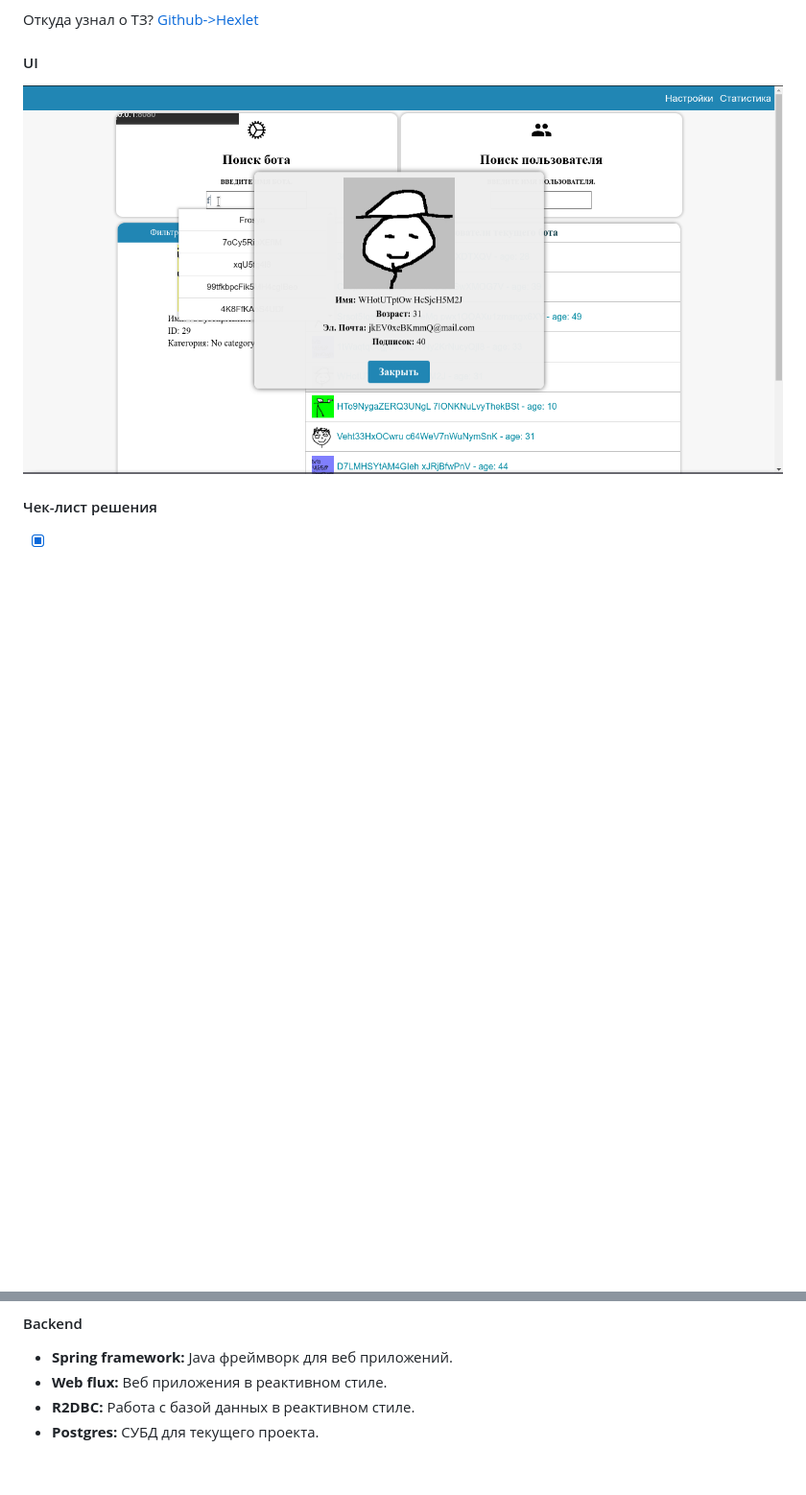
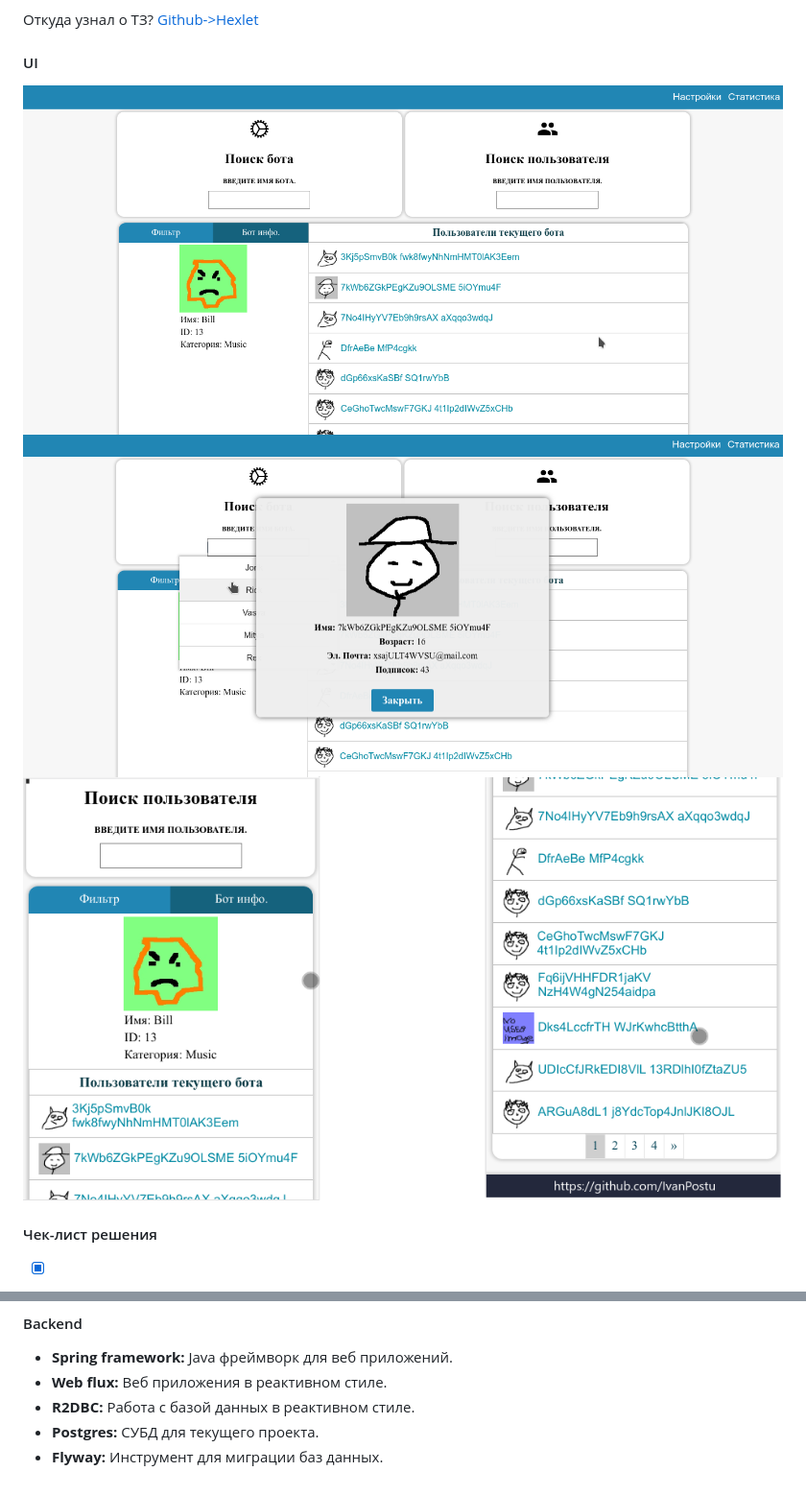
Before and after one commit to IvanPostu/TZ1-admin-panel, a Markdown page: README.MD, 2 parts joined by grey strips. Shown: that part at 96% size. Rendered like a GitHub page; pictures changed too: images/scr1.png (added), images/scr3.png (added), images/scr4.png (added); blank space fills up the shorter version.

```diff
--- a/README.MD
+++ b/README.MD
@@ -5,7 +5,9 @@
 Откуда узнал о ТЗ?   [Github->Hexlet](https://github.com/Hexlet/ru-test-assignments)
 
 #### UI
-![img1](./images/screen01.png "")
+![img](./images/scr4.png "")
+![img](./images/scr3.png "")
+![img](./images/scr1.png "")
 
 
 #### Чек-лист решения
@@ -43,3 +45,4 @@
 * **Web flux:** Веб приложения в реактивном стиле.
 * **R2DBC:** Работа с базой данных в реактивном стиле.
 * **Postgres:** СУБД для текущего проекта.
+* **Flyway:** Инструмент для миграции баз данных.
```
Also changed, not shown: 1 other file.
